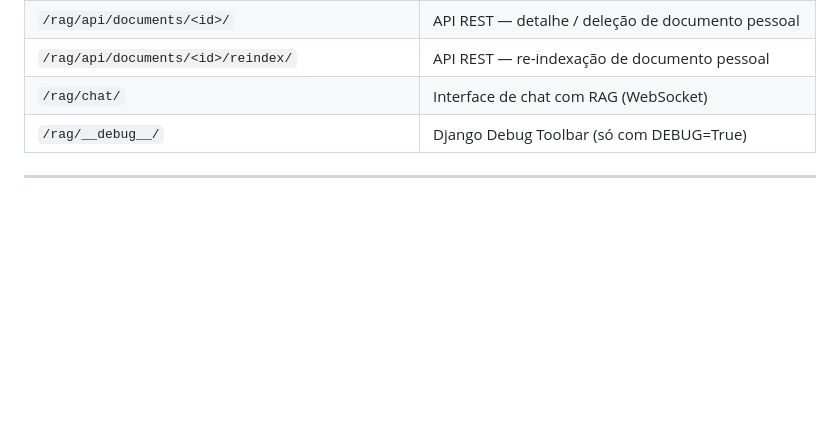
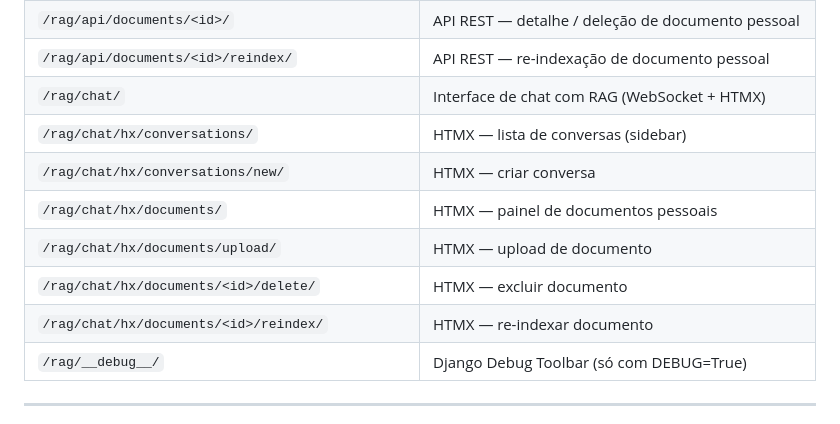
Before and after one commit to wmfinamore/django_rag, a Markdown page: README.md, the part around one of its changes. Drawn GitHub-style; blank space fills up the shorter version.

```diff
--- a/README.md
+++ b/README.md
@@ -202,7 +202,13 @@ O Celery é necessário para indexação assíncrona de documentos (tasks `index
 | `/rag/api/documents/` | API REST — documentos pessoais do usuário (lista / upload) |
 | `/rag/api/documents/<id>/` | API REST — detalhe / deleção de documento pessoal |
 | `/rag/api/documents/<id>/reindex/` | API REST — re-indexação de documento pessoal |
-| `/rag/chat/` | Interface de chat com RAG (WebSocket) |
+| `/rag/chat/` | Interface de chat com RAG (WebSocket + HTMX) |
+| `/rag/chat/hx/conversations/` | HTMX — lista de conversas (sidebar) |
+| `/rag/chat/hx/conversations/new/` | HTMX — criar conversa |
+| `/rag/chat/hx/documents/` | HTMX — painel de documentos pessoais |
+| `/rag/chat/hx/documents/upload/` | HTMX — upload de documento |
+| `/rag/chat/hx/documents/<id>/delete/` | HTMX — excluir documento |
+| `/rag/chat/hx/documents/<id>/reindex/` | HTMX — re-indexar documento |
 | `/rag/__debug__/` | Django Debug Toolbar (só com DEBUG=True) |
 
 ---
```
Also changed, not shown: other parts of README.md (+46 -0 lines).
